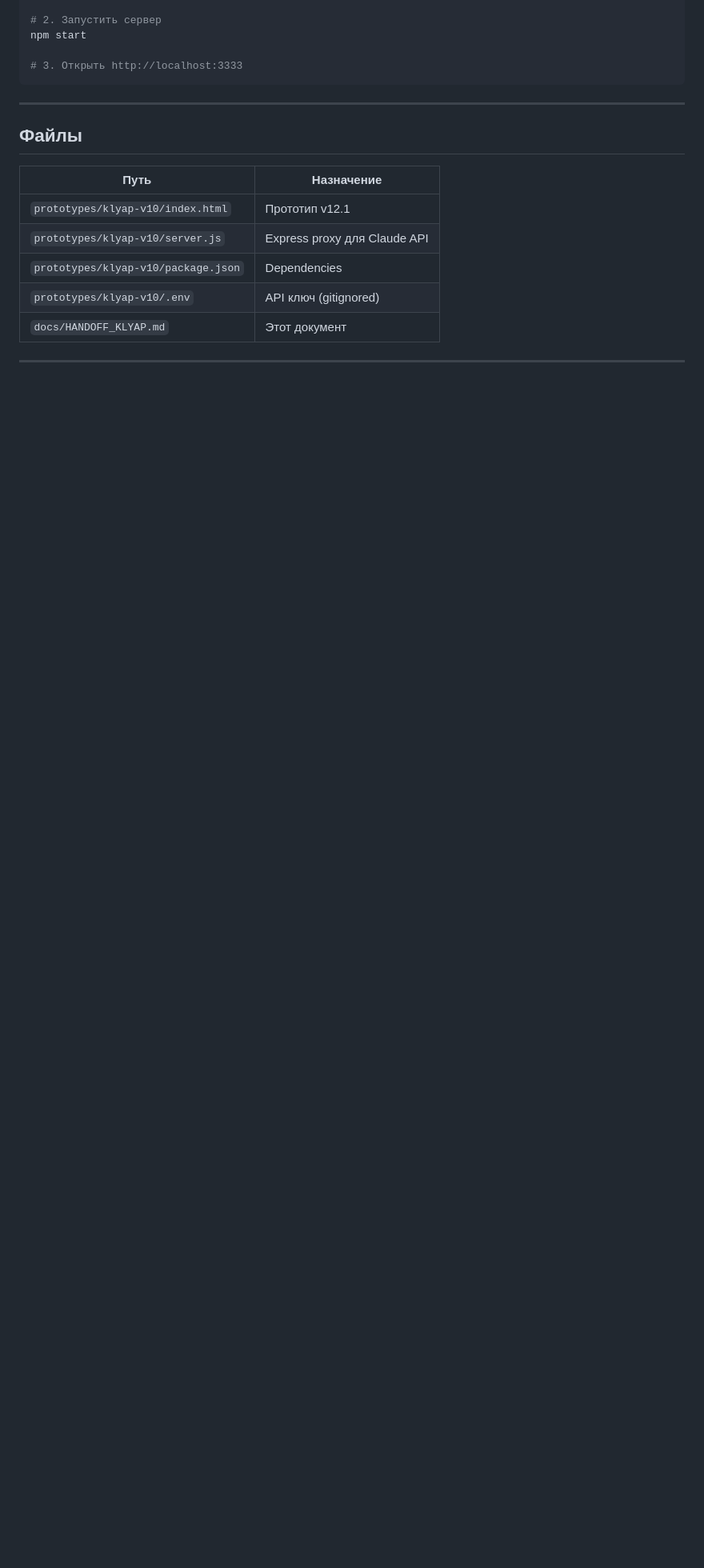
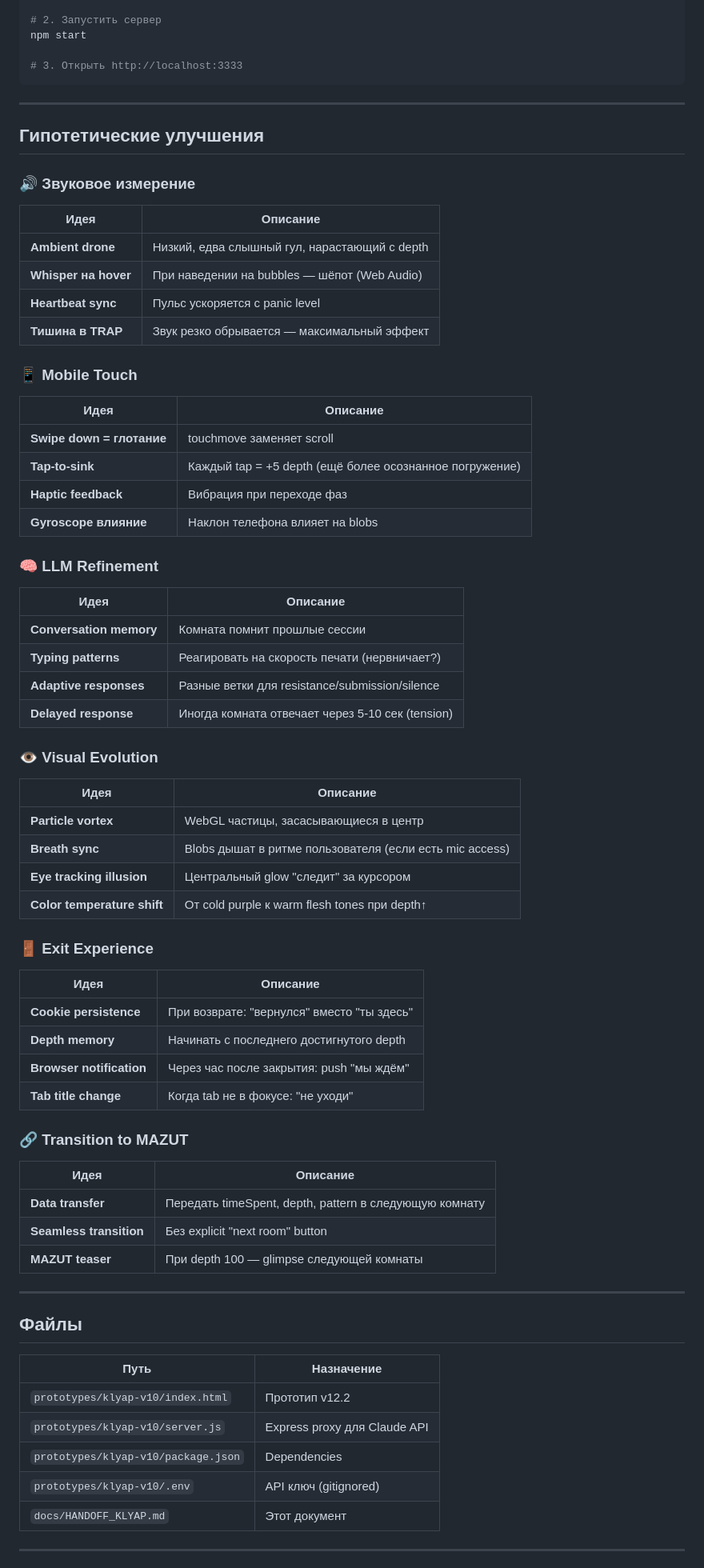
Before and after one commit to Humanji7/personal-site, a Markdown page: docs/HANDOFF_KLYAP.md, the part around one of its changes. Shown at 80% size. GitHub-like rendering; blank space fills up the shorter version.

Commit message:
docs: complete HANDOFF_KLYAP with concept, typography stack, and future improvements roadmap

```diff
--- a/docs/HANDOFF_KLYAP.md
+++ b/docs/HANDOFF_KLYAP.md
@@ -80,11 +94,68 @@ npm start
 
 ---
 
+## Гипотетические улучшения
+
+### 🔊 Звуковое измерение
+
+| Идея | Описание |
+|------|----------|
+| **Ambient drone** | Низкий, едва слышный гул, нарастающий с depth |
+| **Whisper на hover** | При наведении на bubbles — шёпот (Web Audio) |
+| **Heartbeat sync** | Пульс ускоряется с panic level |
+| **Тишина в TRAP** | Звук резко обрывается — максимальный эффект |
+
+### 📱 Mobile Touch
+
+| Идея | Описание |
+|------|----------|
+| **Swipe down = глотание** | touchmove заменяет scroll |
+| **Tap-to-sink** | Каждый tap = +5 depth (ещё более осознанное погружение) |
+| **Haptic feedback** | Вибрация при переходе фаз |
+| **Gyroscope влияние** | Наклон телефона влияет на blobs |
+
+### 🧠 LLM Refinement
+
+| Идея | Описание |
+|------|----------|
+| **Conversation memory** | Комната помнит прошлые сессии |
+| **Typing patterns** | Реагировать на скорость печати (нервничает?) |
+| **Adaptive responses** | Разные ветки для resistance/submission/silence |
+| **Delayed response** | Иногда комната отвечает через 5-10 сек (tension) |
+
+### 👁️ Visual Evolution
+
+| Идея | Описание |
+|------|----------|
+| **Particle vortex** | WebGL частицы, засасывающиеся в центр |
+| **Breath sync** | Blobs дышат в ритме пользователя (если есть mic access) |
+| **Eye tracking illusion** | Центральный glow "следит" за курсором |
+| **Color temperature shift** | От cold purple к warm flesh tones при depth↑ |
+
+### 🚪 Exit Experience
+
+| Идея | Описание |
+|------|----------|
+| **Cookie persistence** | При возврате: "вернулся" вместо "ты здесь" |
+| **Depth memory** | Начинать с последнего достигнутого depth |
+| **Browser notification** | Через час после закрытия: push "мы ждём" |
+| **Tab title change** | Когда tab не в фокусе: "не уходи" |
+
+### 🔗 Transition to MAZUT
+
+| Идея | Описание |
+|------|----------|
+| **Data transfer** | Передать timeSpent, depth, pattern в следующую комнату |
+| **Seamless transition** | Без explicit "next room" button |
+| **MAZUT teaser** | При depth 100 — glimpse следующей комнаты |
+
+---
+
 ## Файлы
 
 | Путь | Назначение |
 |------|------------|
-| `prototypes/klyap-v10/index.html` | Прототип v12.1 |
+| `prototypes/klyap-v10/index.html` | Прототип v12.2 |
 | `prototypes/klyap-v10/server.js` | Express proxy для Claude API |
 | `prototypes/klyap-v10/package.json` | Dependencies |
 | `prototypes/klyap-v10/.env` | API ключ (gitignored) |
```
Also changed, not shown: other parts of docs/HANDOFF_KLYAP.md (+33 -18 lines).
